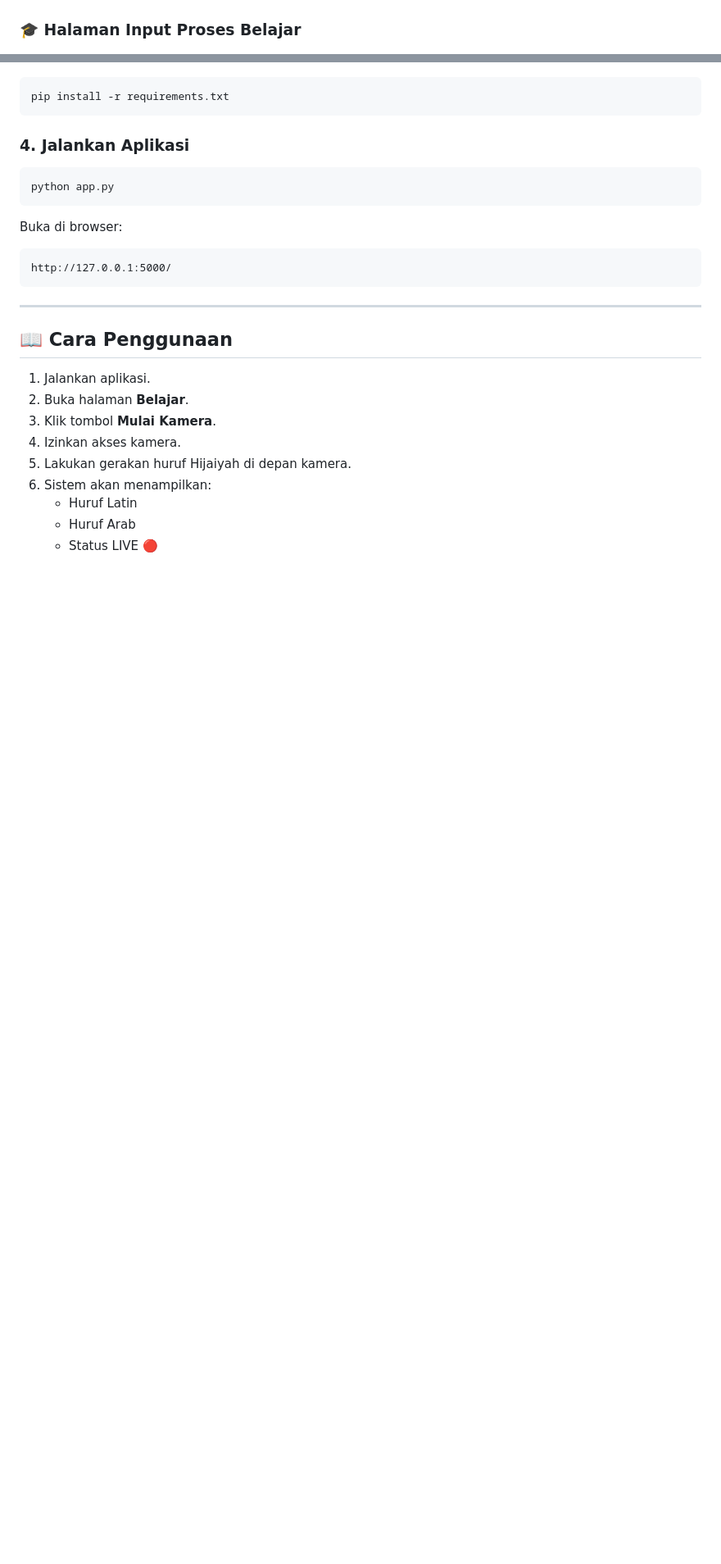
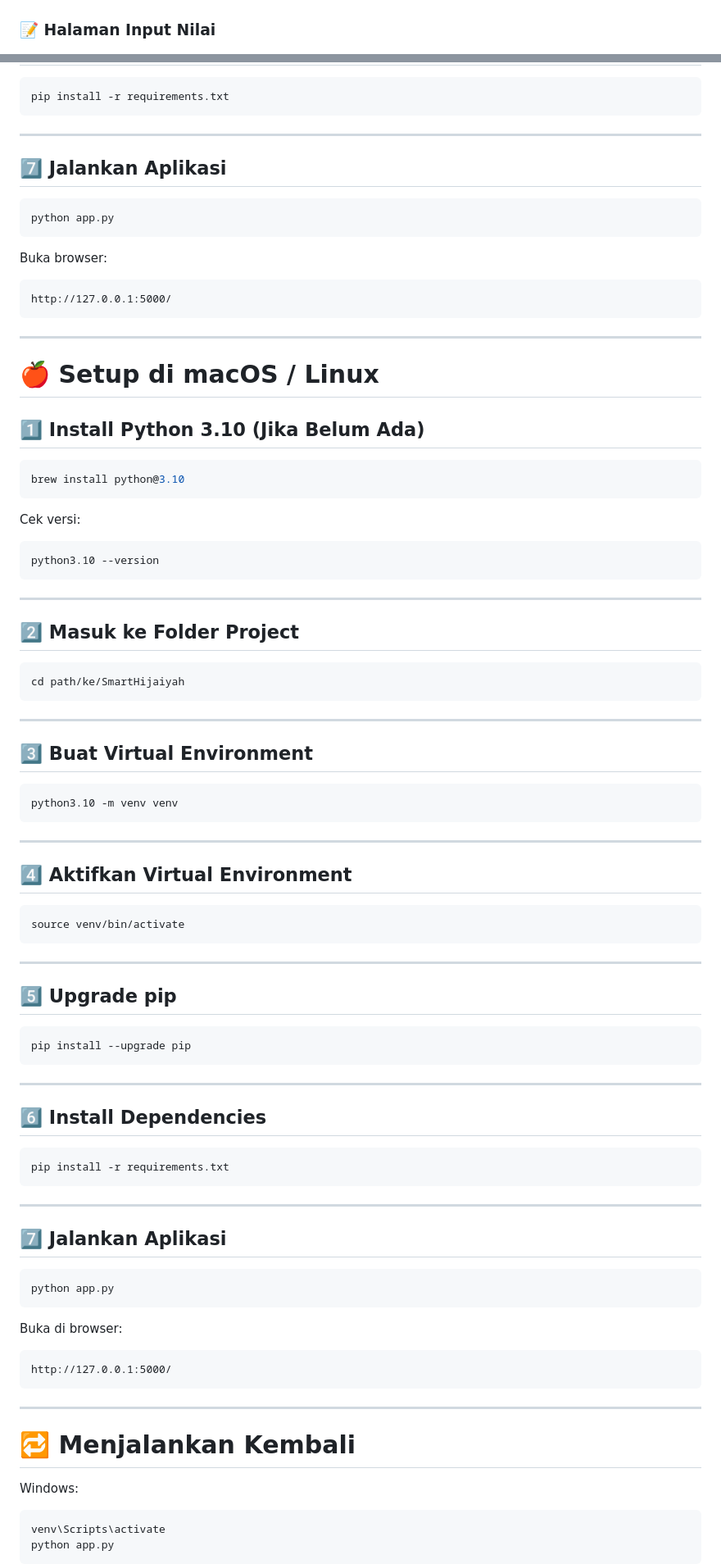
Before and after one commit to daniharmade/SmartHijaiyah, a Markdown page: README.md, 2 parts joined by grey strips. Shown at 82% size. Rendered like a GitHub page; blank space fills up the shorter version.

````diff
--- a/README.md
+++ b/README.md
@@ -26,7 +26,7 @@ SmartHijaiyah adalah platform web interaktif berbasis Artificial Intelligence ya
   <img src="preview/proses-belajar.png" width="800">
 </p>
 
-### 🎓 Halaman Input Proses Belajar
+### 📝 Halaman Input Nilai
 <p align="center">
   <img src="preview/input-nilai.png" width="800">
 </p>
@@ -151,7 +183,79 @@ Install:
 pip install -r requirements.txt
 ```
 
-### 4. Jalankan Aplikasi
+---
+
+## 7️⃣ Jalankan Aplikasi
+
+```bash
+python app.py
+```
+
+Buka browser:
+
+```
+http://127.0.0.1:5000/
+```
+
+---
+
+# 🍎 Setup di macOS / Linux
+
+## 1️⃣ Install Python 3.10 (Jika Belum Ada)
+
+```bash
+brew install python@3.10
+```
+
+Cek versi:
+
+```bash
+python3.10 --version
+```
+
+---
+
+## 2️⃣ Masuk ke Folder Project
+
+```bash
+cd path/ke/SmartHijaiyah
+```
+
+---
+
+## 3️⃣ Buat Virtual Environment
+
+```bash
+python3.10 -m venv venv
+```
+
+---
+
+## 4️⃣ Aktifkan Virtual Environment
+
+```bash
+source venv/bin/activate
+```
+
+---
+
+## 5️⃣ Upgrade pip
+
+```bash
+pip install --upgrade pip
+```
+
+---
+
+## 6️⃣ Install Dependencies
+
+```bash
+pip install -r requirements.txt
+```
+
+---
+
+## 7️⃣ Jalankan Aplikasi
 
 ```bash
 python app.py
@@ -165,15 +269,11 @@ http://127.0.0.1:5000/
 
 ---
 
-## 📖 Cara Penggunaan
+# 🔁 Menjalankan Kembali
 
-1. Jalankan aplikasi.
-2. Buka halaman **Belajar**.
-3. Klik tombol **Mulai Kamera**.
-4. Izinkan akses kamera.
-5. Lakukan gerakan huruf Hijaiyah di depan kamera.
-6. Sistem akan menampilkan:
-   - Huruf Latin
-   - Huruf Arab
-   - Status LIVE 🔴
+Windows:
+```bash
+venv\Scripts\activate
+python app.py
+```
 
````
Also changed, not shown: other parts of README.md (+114 -44 lines).
